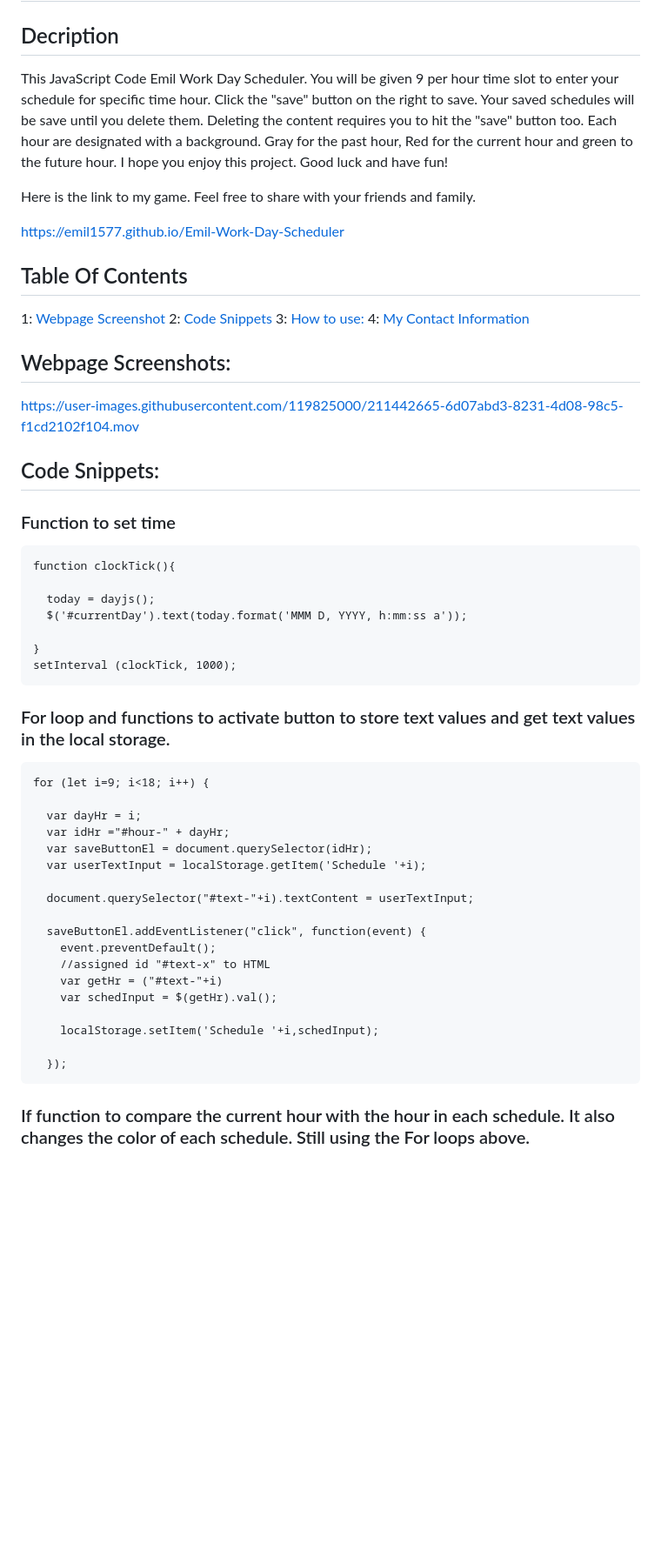
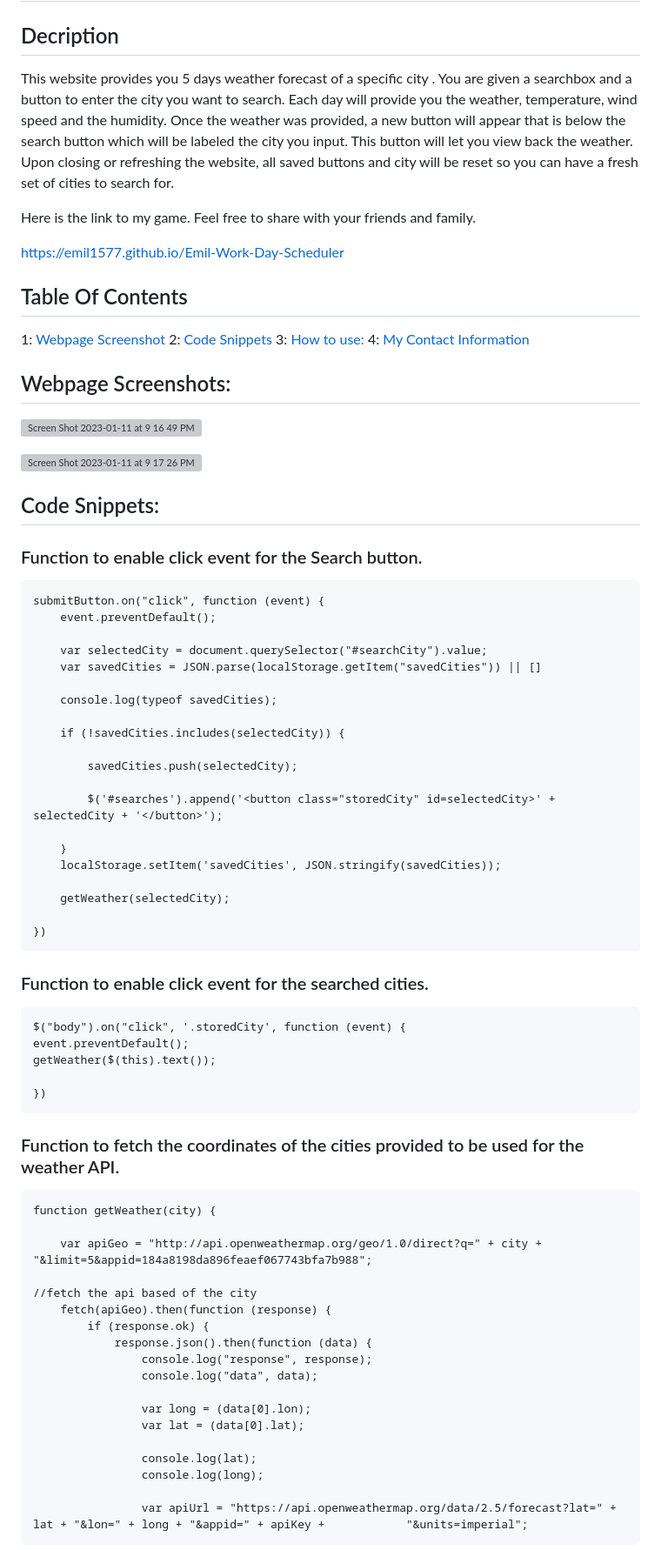
Before and after one commit to Emil1577/Weather-Weather, a Markdown page: README.md, the part around one of its changes. Shown at 87% size. Drawn GitHub-style; blank space fills up the shorter version; grey boxes are pictures that could not be loaded.

```diff
--- a/README.md
+++ b/README.md
@@ -2,7 +2,7 @@
 
 ## Decription
 
-This JavaScript Code Emil Work Day Scheduler.  You will be given 9 per hour time slot to enter your schedule for specific time hour.  Click the "save" button on the right to save. Your saved schedules will be save until you delete them.  Deleting the content requires you to hit the "save" button too.  Each hour are designated with a background.  Gray for the past hour, Red for the current hour and green to the future hour.  I hope you enjoy this project. Good luck and have fun!
+This website provides you 5 days weather forecast of a specific city .  You are given a searchbox and a button to enter the city you want to search.  Each day will provide you the weather, temperature, wind speed and the humidity.  Once the weather was provided, a new button will appear that is below the search button which will be labeled the city you input.  This button will let you view back the weather.  Upon closing or refreshing the website, all saved buttons and city will be reset so you can have a fresh set of cities to search for.
 
 Here is the link to my game.  Feel free to share with your friends and family.
 
@@ -18,39 +18,61 @@ Here is the link to my game.  Feel free to share with your friends and family.
 
 ## Webpage Screenshots:
 
-https://user-images.githubusercontent.com/119825000/211442665-6d07abd3-8231-4d08-98c5-f1cd2102f104.mov
+![Screen Shot 2023-01-11 at 9 16 49 PM](https://user-images.githubusercontent.com/119825000/211983498-2f075dd7-9991-4c3f-9938-73c043913457.png)
+
+![Screen Shot 2023-01-11 at 9 17 26 PM](https://user-images.githubusercontent.com/119825000/211983532-7895118b-aede-4fd9-bb89-d0ccd66c34f7.png)
 
 ## Code Snippets:
 
-### Function to set time
+### Function to enable click event for the Search button.
 
-    function clockTick(){
+    submitButton.on("click", function (event) {
+        event.preventDefault();
 
-      today = dayjs();
-      $('#currentDay').text(today.format('MMM D, YYYY, h:mm:ss a'));
+        var selectedCity = document.querySelector("#searchCity").value;
+        var savedCities = JSON.parse(localStorage.getItem("savedCities")) || []
 
-    }
-    setInterval (clockTick, 1000);
+        console.log(typeof savedCities);
 
-### For loop and functions to activate button to store text values and get text values in the local storage.
+        if (!savedCities.includes(selectedCity)) {
 
-    for (let i=9; i<18; i++) {
+            savedCities.push(selectedCity);
 
-      var dayHr = i;
-      var idHr ="#hour-" + dayHr;
-      var saveButtonEl = document.querySelector(idHr);
-      var userTextInput = localStorage.getItem('Schedule '+i);
+            $('#searches').append('<button class="storedCity" id=selectedCity>' + selectedCity + '</button>');
 
-      document.querySelector("#text-"+i).textContent = userTextInput;
+        }
+        localStorage.setItem('savedCities', JSON.stringify(savedCities));
 
-      saveButtonEl.addEventListener("click", function(event) {
-        event.preventDefault();
-        //assigned id "#text-x" to HTML
-        var getHr = ("#text-"+i)
-        var schedInput = $(getHr).val();
+        getWeather(selectedCity);
 
-        localStorage.setItem('Schedule '+i,schedInput);
+    })
 
-      });
+### Function to enable click event for the searched cities.
 
-### If function to compare the current hour with the hour in each schedule.  It also changes the color of each schedule.  Still using the For loops above.
+    $("body").on("click", '.storedCity', function (event) {
+	event.preventDefault();
+	getWeather($(this).text());
+
+    })
+
+### Function to fetch the coordinates of the cities provided to be used for the weather API.
+
+    function getWeather(city) {
+
+        var apiGeo = "http://api.openweathermap.org/geo/1.0/direct?q=" + city + "&limit=5&appid=184a8198da896feaef067743bfa7b988";
+
+    //fetch the api based of the city
+        fetch(apiGeo).then(function (response) {
+            if (response.ok) {
+                response.json().then(function (data) {
+                    console.log("response", response);
+                    console.log("data", data);
+
+                    var long = (data[0].lon);
+                    var lat = (data[0].lat);
+
+                    console.log(lat);
+                    console.log(long);
+
+                    var apiUrl = "https://api.openweathermap.org/data/2.5/forecast?lat=" + lat + "&lon=" + long + "&appid=" + apiKey +            "&units=imperial";
+
```
Also changed, not shown: other parts of README.md (+30 -1 lines).
